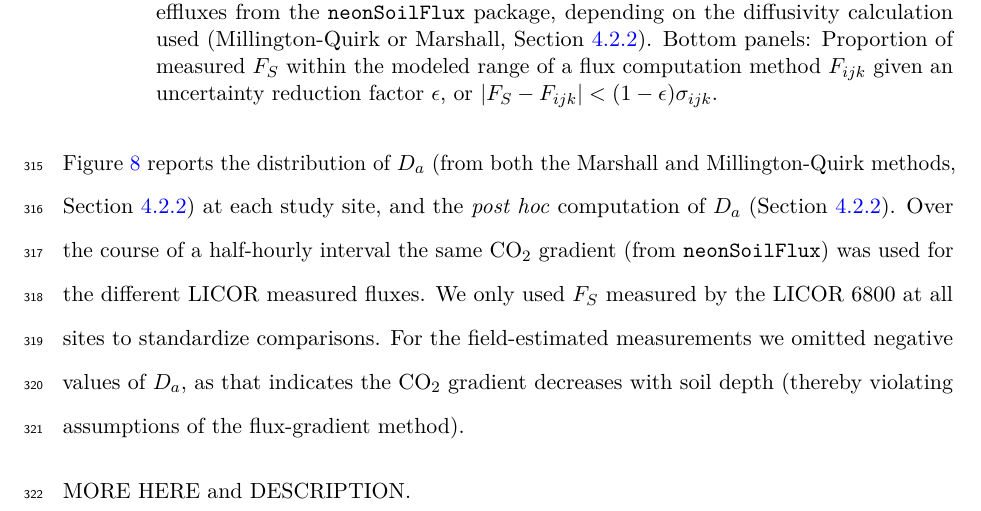
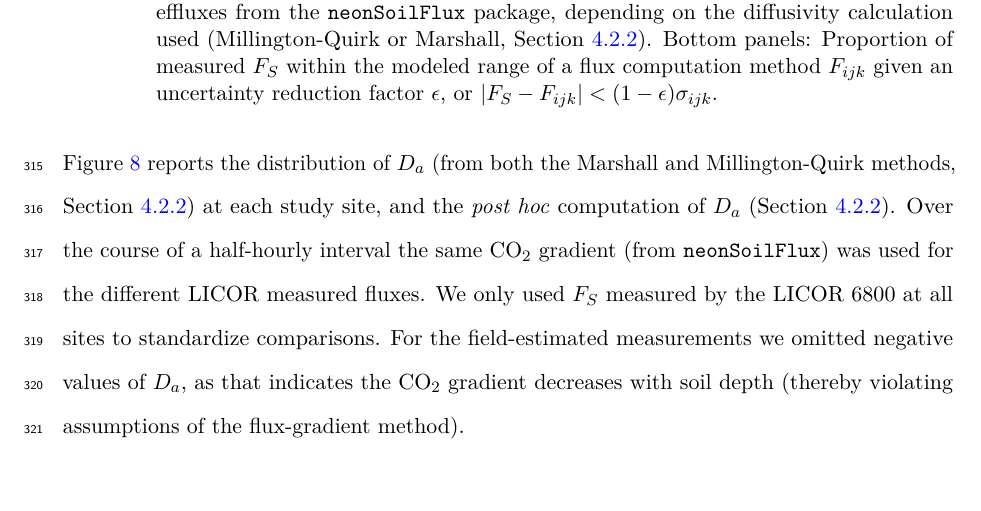
Before and after one commit to naupaka/BES-manuscript, a LaTeX document (BES-manuscript.tex): part of page 24 of 36, cut so that both start at the same text. Compiled offline with pdfLaTeX.

Commit message:
Re-render pdf after merge

```diff
--- a/BES-manuscript.tex
+++ b/BES-manuscript.tex
@@ -982,8 +982,6 @@ negative values of \(D_{a}\), as that indicates the CO\(_{2}\) gradient
 decreases with soil depth (thereby violating assumptions of the
 flux-gradient method).
 
-MORE HERE and DESCRIPTION.
-
 \begin{figure}
 
 \centering{
```
